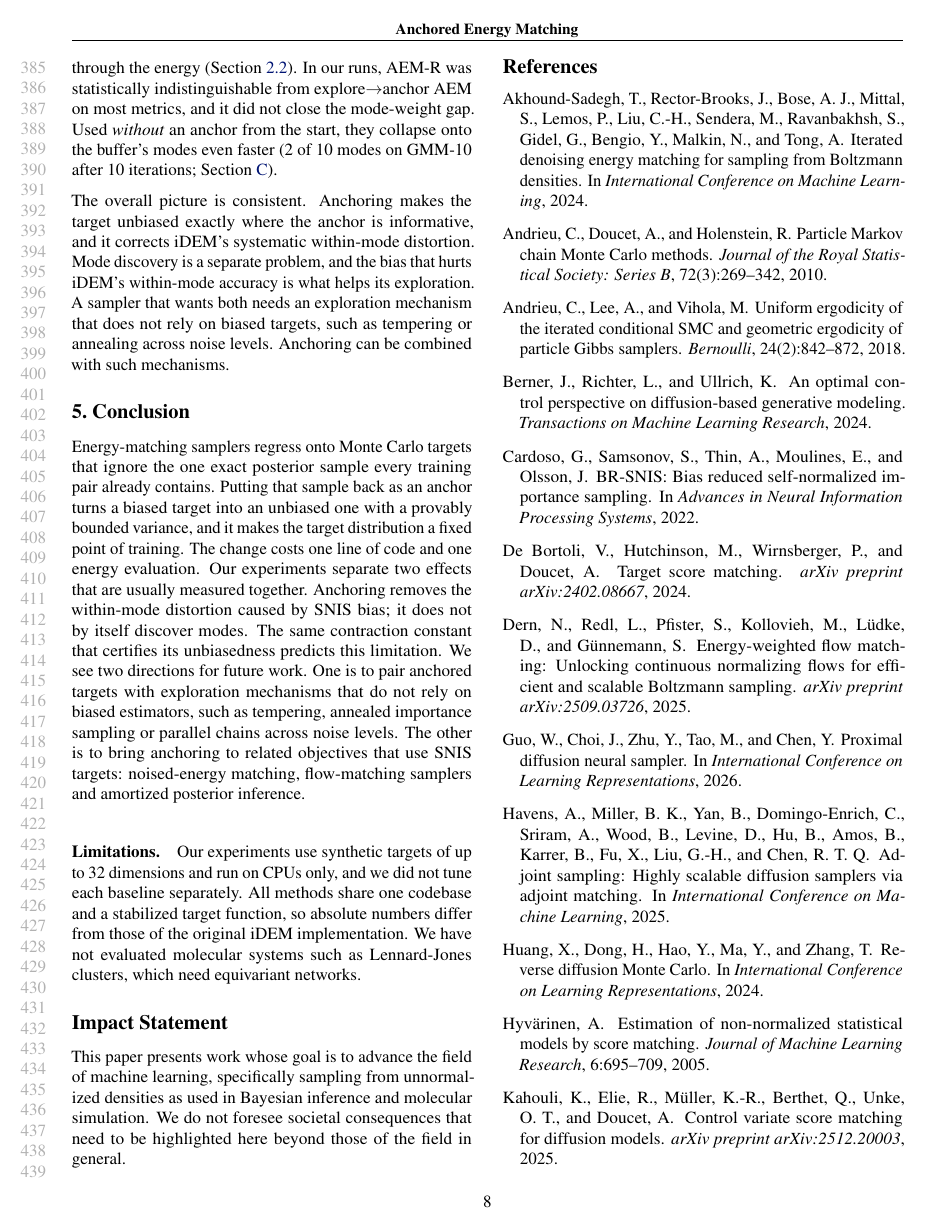
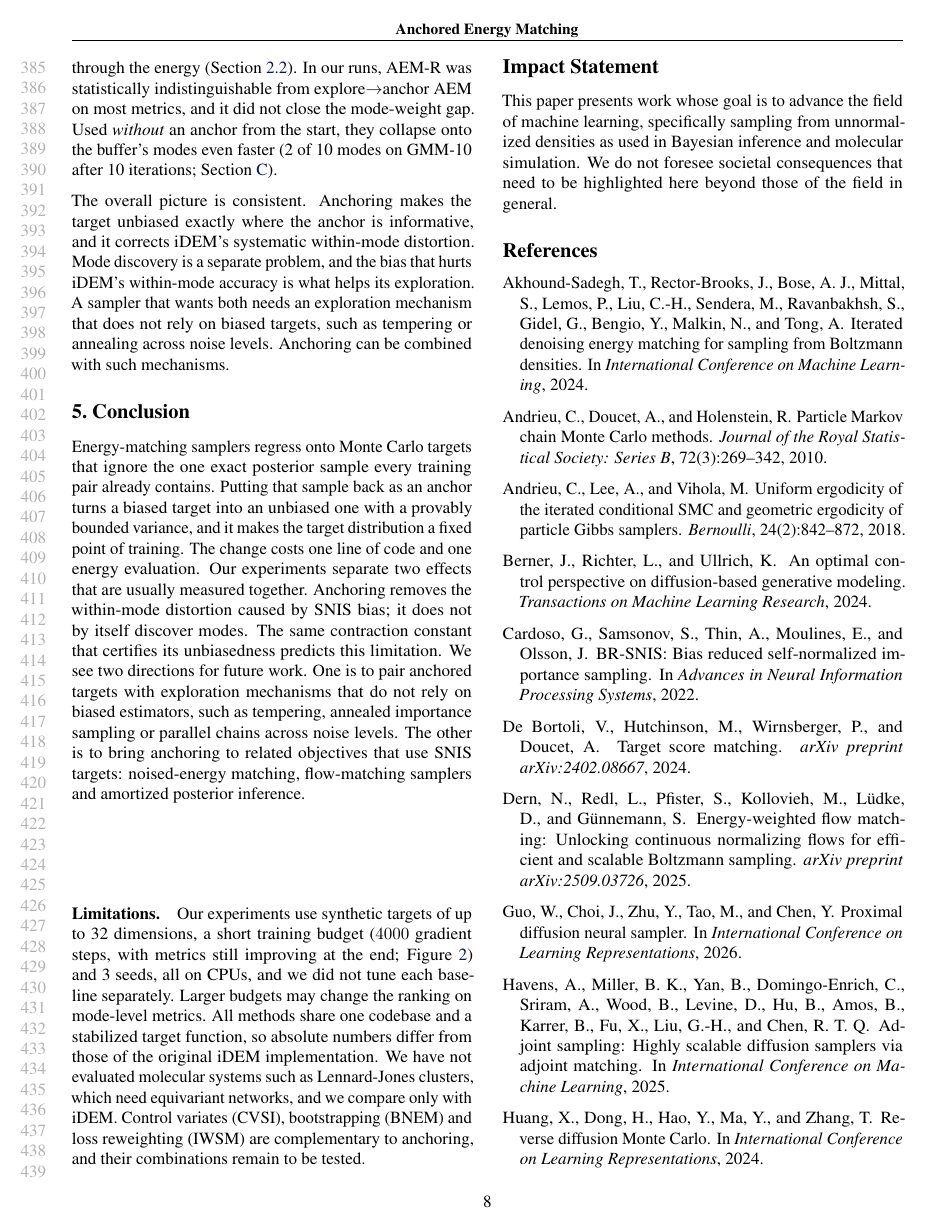
Before and after one commit to vinhqdang/ICML2027, a LaTeX paper (paper/main.tex, which reads paper/sec_conclusion.tex): page 8 of 12. Compiled offline with pdfLaTeX.

Commit message:
Expand limitations

```diff
--- a/paper/sec_conclusion.tex
+++ b/paper/sec_conclusion.tex
@@ -4,4 +4,4 @@ Energy-matching samplers regress onto Monte Carlo targets that ignore the one ex
 Our experiments separate two effects that are usually measured together. Anchoring removes the within-mode distortion caused by SNIS bias; it does not by itself discover modes. The same contraction constant that certifies its unbiasedness predicts this limitation.
 We see two directions for future work. One is to pair anchored targets with exploration mechanisms that do not rely on biased estimators, such as tempering, annealed importance sampling or parallel chains across noise levels. The other is to bring anchoring to related objectives that use SNIS targets: noised-energy matching, flow-matching samplers and amortized posterior inference.
 \paragraph{Limitations.}
-Our experiments use synthetic targets of up to 32 dimensions and run on CPUs only, and we did not tune each baseline separately. All methods share one codebase and a stabilized target function, so absolute numbers differ from those of the original iDEM implementation. We have not evaluated molecular systems such as Lennard-Jones clusters, which need equivariant networks.
+Our experiments use synthetic targets of up to 32 dimensions, a short training budget ($4000$ gradient steps, with metrics still improving at the end; \cref{fig:curves}) and 3 seeds, all on CPUs, and we did not tune each baseline separately. Larger budgets may change the ranking on mode-level metrics. All methods share one codebase and a stabilized target function, so absolute numbers differ from those of the original iDEM implementation. We have not evaluated molecular systems such as Lennard-Jones clusters, which need equivariant networks, and we compare only with iDEM. Control variates (CVSI), bootstrapping (BNEM) and loss reweighting (IWSM) are complementary to anchoring, and their combinations remain to be tested.
```
